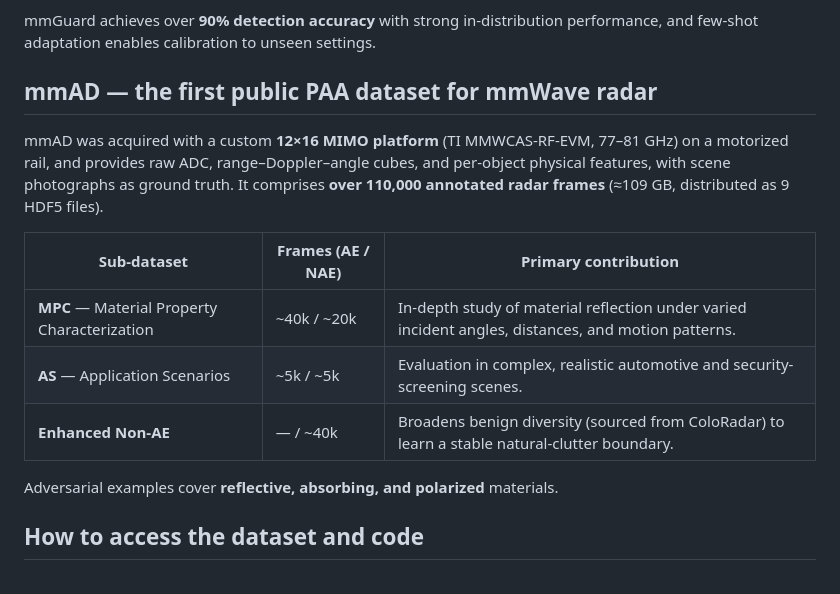
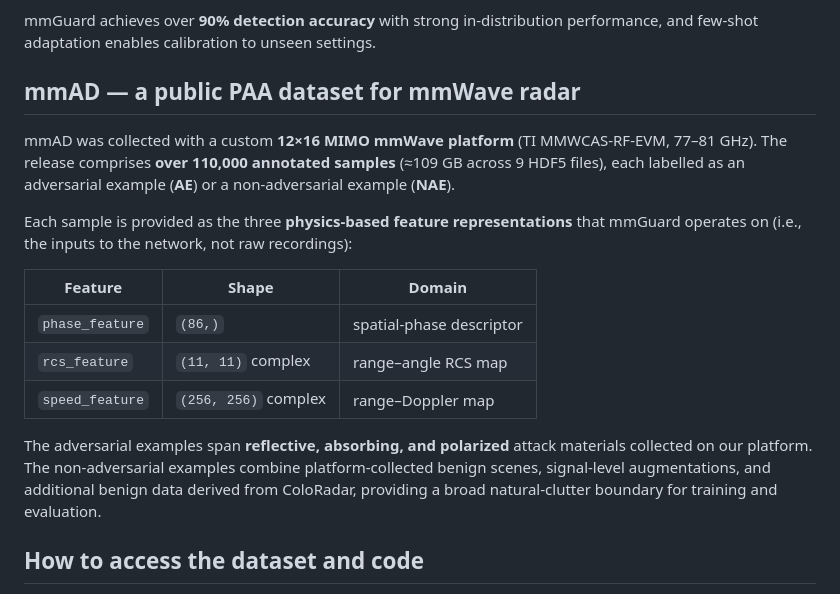
Before and after one commit to ruixv/mmGuard, a Markdown page: README.md, the part around the change. Drawn GitHub-style.

Commit message:
Calibrate mmAD dataset description to actual release
Describe the released content accurately: three extracted physics-based
features (phase/RCS/range-Doppler) per AE/NAE-labelled sample, rather than
raw ADC / range-angle cubes / scene photographs. Keep scale (~109 GB, 9 HDF5,
110k+ samples) and the signed-agreement access model unchanged.

Co-Authored-By: Claude Opus 4.8 (1M context) <noreply@anthropic.com>

```diff
--- a/README.md
+++ b/README.md
@@ -46,21 +46,27 @@ Network* (FRN) before a per-object attack decision:
 mmGuard achieves over **90% detection accuracy** with strong in-distribution
 performance, and few-shot adaptation enables calibration to unseen settings.
 
-## mmAD — the first public PAA dataset for mmWave radar
+## mmAD — a public PAA dataset for mmWave radar
 
-mmAD was acquired with a custom **12×16 MIMO platform** (TI MMWCAS-RF-EVM,
-77–81 GHz) on a motorized rail, and provides raw ADC, range–Doppler–angle
-cubes, and per-object physical features, with scene photographs as ground
-truth. It comprises **over 110,000 annotated radar frames** (≈109 GB,
-distributed as 9 HDF5 files).
+mmAD was collected with a custom **12×16 MIMO mmWave platform**
+(TI MMWCAS-RF-EVM, 77–81 GHz). The release comprises **over 110,000 annotated
+samples** (≈109 GB across 9 HDF5 files), each labelled as an adversarial
+example (**AE**) or a non-adversarial example (**NAE**).
 
-| Sub-dataset | Frames (AE / NAE) | Primary contribution |
+Each sample is provided as the three **physics-based feature representations**
+that mmGuard operates on (i.e., the inputs to the network, not raw recordings):
+
+| Feature | Shape | Domain |
 | --- | --- | --- |
-| **MPC** — Material Property Characterization | ~40k / ~20k | In-depth study of material reflection under varied incident angles, distances, and motion patterns. |
-| **AS** — Application Scenarios | ~5k / ~5k | Evaluation in complex, realistic automotive and security-screening scenes. |
-| **Enhanced Non-AE** | — / ~40k | Broadens benign diversity (sourced from ColoRadar) to learn a stable natural-clutter boundary. |
+| `phase_feature` | `(86,)` | spatial-phase descriptor |
+| `rcs_feature` | `(11, 11)` complex | range–angle RCS map |
+| `speed_feature` | `(256, 256)` complex | range–Doppler map |
 
-Adversarial examples cover **reflective, absorbing, and polarized** materials.
+The adversarial examples span **reflective, absorbing, and polarized** attack
+materials collected on our platform. The non-adversarial examples combine
+platform-collected benign scenes, signal-level augmentations, and additional
+benign data derived from ColoRadar, providing a broad natural-clutter boundary
+for training and evaluation.
 
 ## How to access the dataset and code
 
```
